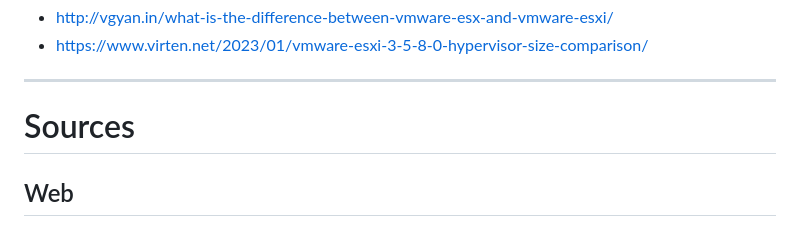
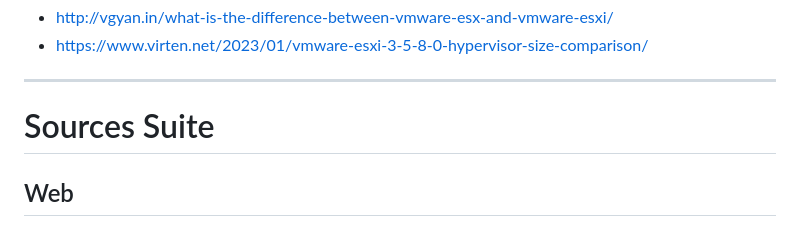
Before and after one commit to ETML-INF/C-190-Virtualisation, a Markdown page: b-UnitesEnseignement/Support/S02-C190-Introduction-VmWare.md, the part around the change. GitHub-like rendering.

```diff
--- a/b-UnitesEnseignement/Support/S02-C190-Introduction-VmWare.md
+++ b/b-UnitesEnseignement/Support/S02-C190-Introduction-VmWare.md
@@ -300,7 +300,7 @@ L'exercice E02 vous permettra de tester vos connaissances sur VMware ESXi, vCent
 
 ---
 
-# Sources
+# Sources Suite
 
 ## Web
 - https://geek-university.com/what-is-vcenter-server/
```
Also changed, not shown: README.md (+24 -19 lines).
